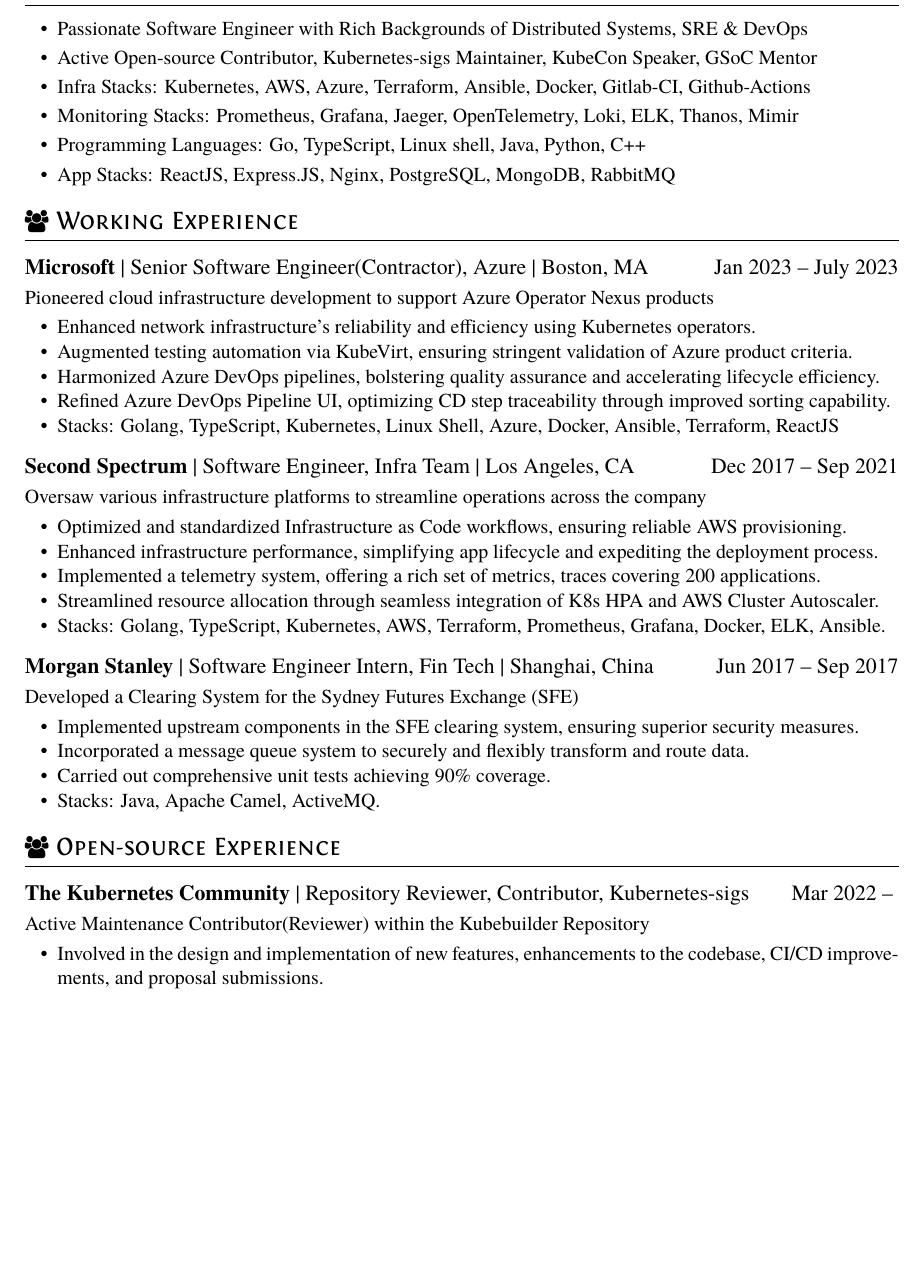
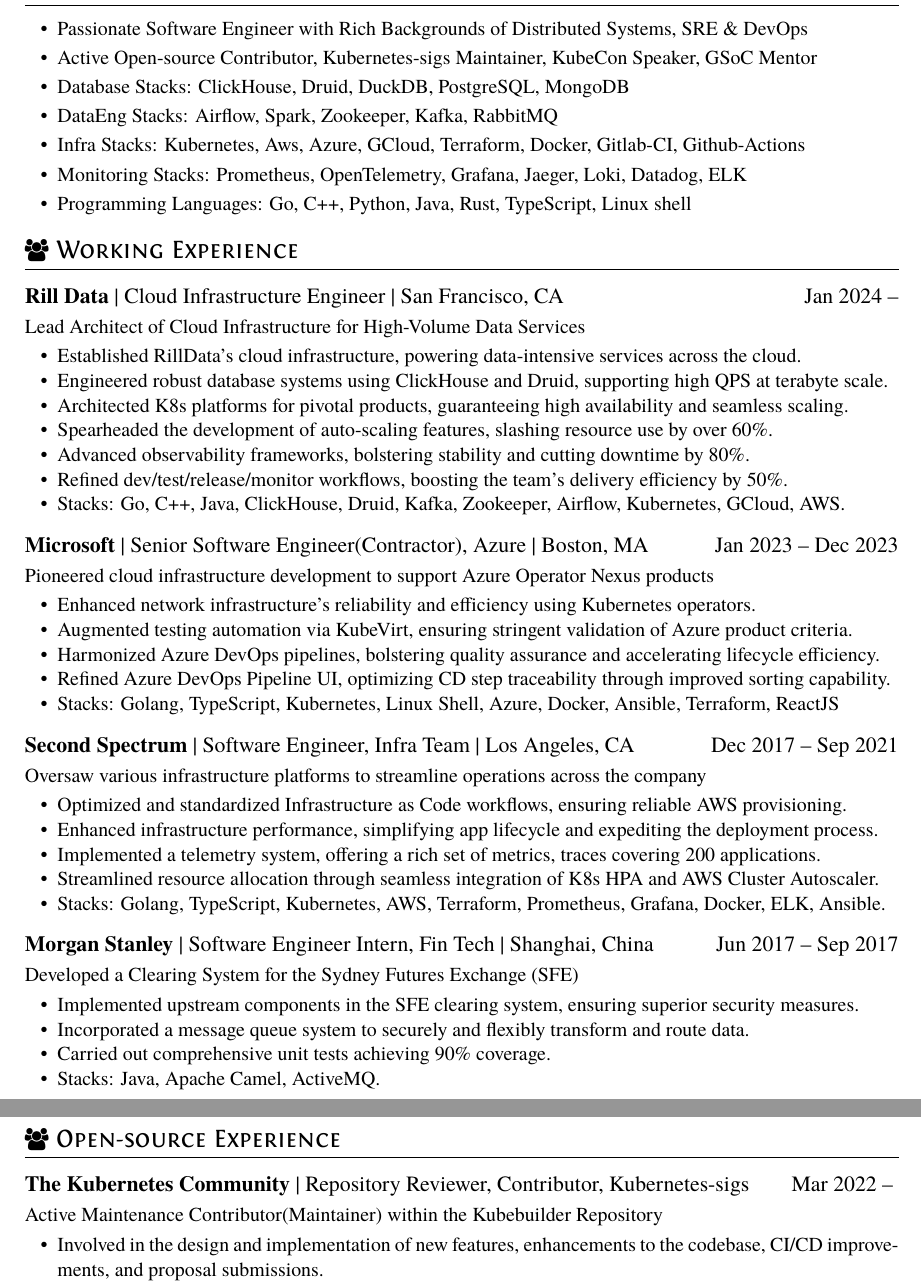
Before and after one commit to Kavinjsir/Kavinjsir, a LaTeX CV (cv/resume.tex): part of the page before the commit and two parts of pages 1 and 2 of 2 after it, the two joined at a grey line, cut so that both start at the same text, the shorter picture padded with empty space. Compiled offline with XeLaTeX.

Commit message:
docs: enrich rill expr

```diff
--- a/cv/resume.tex
+++ b/cv/resume.tex
@@ -23,14 +23,28 @@
 \begin{itemize}[parsep=0.5ex]
   \item Passionate Software Engineer with Rich Backgrounds of Distributed Systems, SRE \& DevOps
   \item Active Open-source Contributor, Kubernetes-sigs Maintainer, KubeCon Speaker, GSoC Mentor
-  \item Infra Stacks: Kubernetes, AWS, Azure, Terraform, Ansible, Docker, Gitlab-CI, Github-Actions
-  \item Monitoring Stacks: Prometheus, Grafana, Jaeger, OpenTelemetry, Loki, ELK, Thanos, Mimir
-  \item Programming Languages: Go, TypeScript, Linux shell, Java, Python, C++
-  \item App Stacks: ReactJS, Express.JS, Nginx, PostgreSQL, MongoDB, RabbitMQ
+  \item Database Stacks: ClickHouse, Druid, DuckDB, PostgreSQL, MongoDB
+  \item DataEng Stacks: Airflow, Spark, Zookeeper, Kafka, RabbitMQ
+  \item Infra Stacks: Kubernetes, Aws, Azure, GCloud, Terraform, Docker, Gitlab-CI, Github-Actions
+  \item Monitoring Stacks: Prometheus, OpenTelemetry, Grafana, Jaeger, Loki, Datadog, ELK
+  \item Programming Languages: Go, C++, Python, Java, Rust, TypeScript, Linux shell
 \end{itemize}
 
 \section{\faUsers\ Working Experience}
-\datedsubsection{\textbf{Microsoft} | Senior Software Engineer(Contractor), Azure | Boston, MA}{Jan 2023 -- July 2023}
+\datedsubsection{\textbf{Rill Data} | Cloud Infrastructure Engineer | San Francisco, CA}{Jan 2024 --}
+Lead Architect of Cloud Infrastructure for High-Volume Data Services
+\begin{itemize}
+  \item Established RillData’s cloud infrastructure, powering data-intensive services across the cloud.
+  \item Engineered robust database systems using ClickHouse and Druid, supporting high QPS at terabyte scale.
+  \item Architected K8s platforms for pivotal products, guaranteeing high availability and seamless scaling.
+  \item Spearheaded the development of auto-scaling features, slashing resource use by over 60\%.
+  \item Advanced observability frameworks, bolstering stability and cutting downtime by 80\%.
+  \item Refined dev/test/release/monitor workflows, boosting the team's delivery efficiency by 50\%.
+  \item Stacks: Go, C++, Java, ClickHouse, Druid, Kafka, Zookeeper, Airflow, Kubernetes, GCloud, AWS.
+\end{itemize}
+
+
+\datedsubsection{\textbf{Microsoft} | Senior Software Engineer(Contractor), Azure | Boston, MA}{Jan 2023 -- Dec 2023}
 % \role{DevOps Engineer}{Infra Team}
 Pioneered cloud infrastructure development to support Azure Operator Nexus products
 \begin{itemize}
@@ -88,7 +102,7 @@
 
 \datedsubsection{\textbf{The Kubernetes Community} | Repository Reviewer, Contributor, Kubernetes-sigs}{Mar 2022 -- }
 % \role{Developer}{}
-Active Maintenance Contributor(Reviewer) within the Kubebuilder Repository
+Active Maintenance Contributor(Maintainer) within the Kubebuilder Repository
 \begin{itemize}
   \item Involved in the design and implementation of new features, enhancements to the codebase, CI/CD improvements, and proposal submissions.
   \item Regular contributions consist of participating in bi-weekly meetings, reviewing pull requests, engaging in community Q\&A, and maintaining up-to-date documentation.
```
